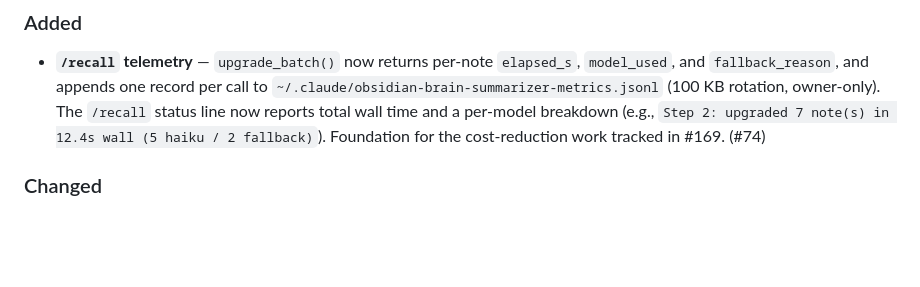
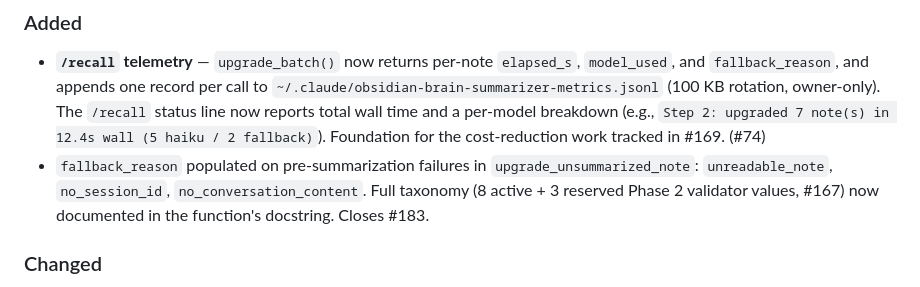
Before and after one commit to abhattacherjee/obsidian-brain, a Markdown page: CHANGELOG.md, the part around the change. Drawn GitHub-style; blank space fills up the shorter version.

Commit message:
docs(changelog): note pre-summarization fallback_reason taxonomy (#183)
Co-Authored-By: Claude Sonnet 4.6 <noreply@anthropic.com>

```diff
--- a/CHANGELOG.md
+++ b/CHANGELOG.md
@@ -14,6 +14,7 @@ and this project adheres to [Semantic Versioning](https://semver.org/spec/v2.0.0
   The `/recall` status line now reports total wall time and a per-model breakdown
   (e.g., `Step 2: upgraded 7 note(s) in 12.4s wall (5 haiku / 2 fallback)`). Foundation
   for the cost-reduction work tracked in #169. (#74)
+- `fallback_reason` populated on pre-summarization failures in `upgrade_unsummarized_note`: `unreadable_note`, `no_session_id`, `no_conversation_content`. Full taxonomy (8 active + 3 reserved Phase 2 validator values, #167) now documented in the function's docstring. Closes #183.
 
 ### Changed
 - **`upgrade_batch()` return shape** — was `list[tuple[path, status]]`, now
```
